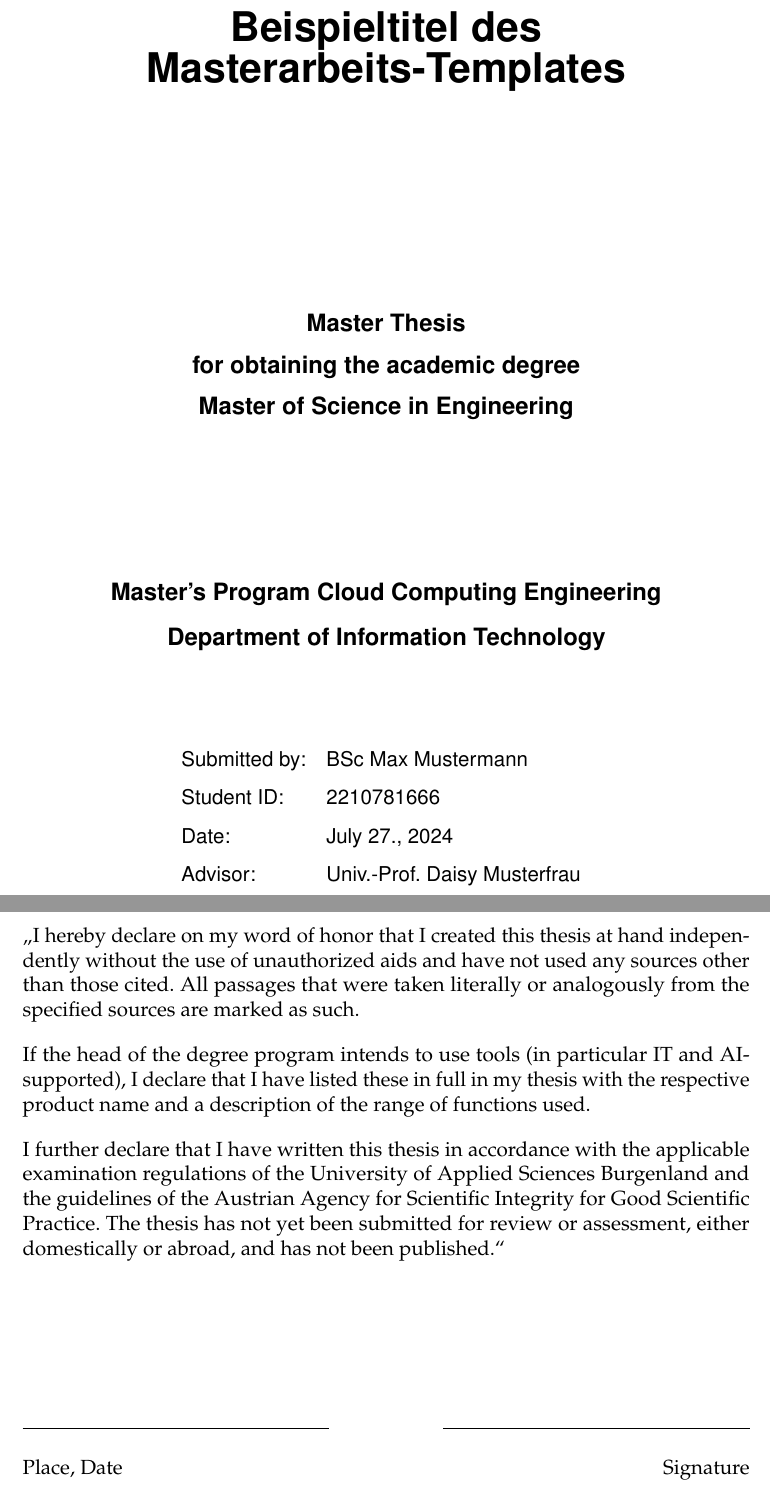
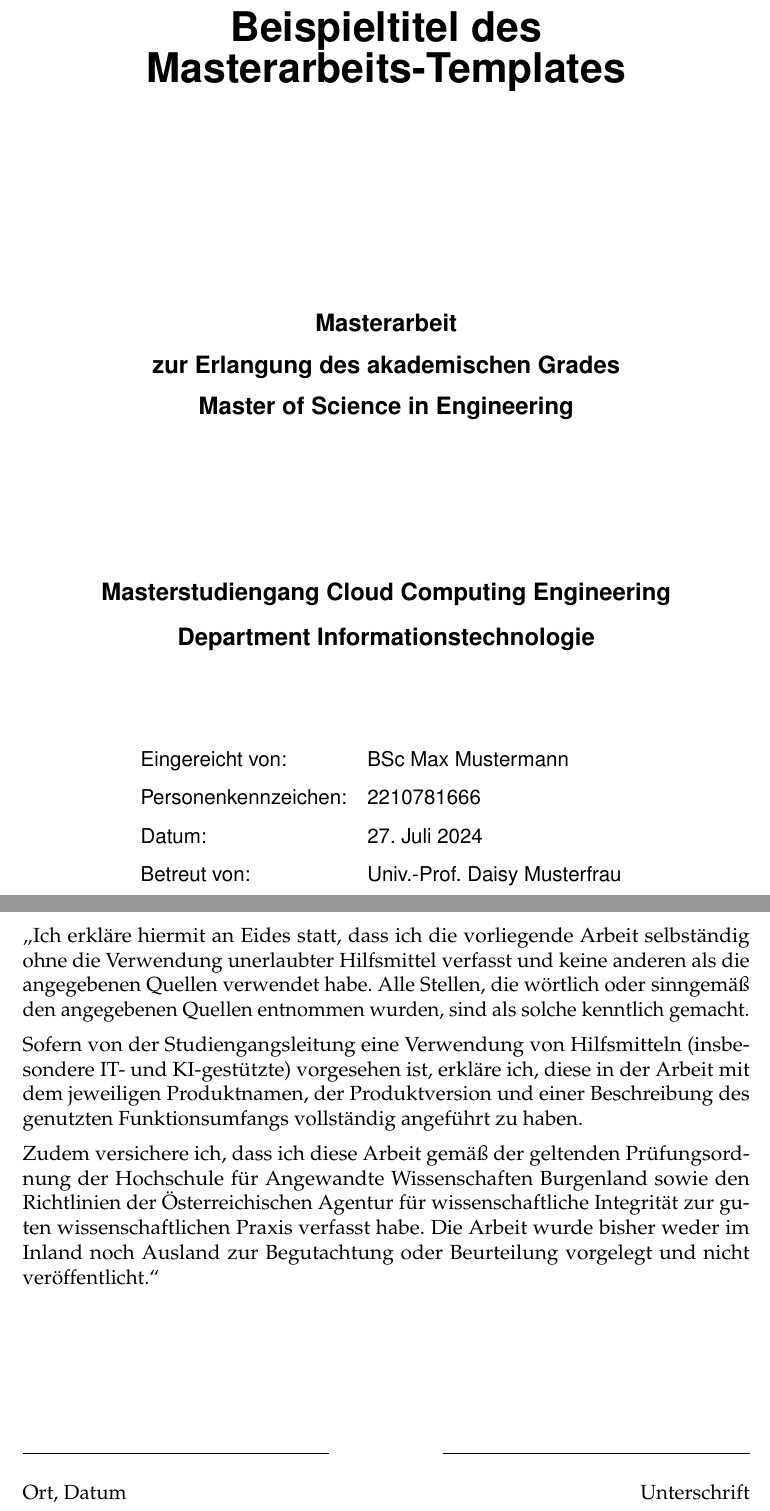
Before and after one commit to igo3r/mcce, a LaTeX thesis (MSc-Thesis/thesis.tex): two parts of pages 1 and 16 of 16, joined at a grey line, cut so that both start at the same text. Compiled offline with pdfLaTeX.

Commit message:
Improved Dual language support

```diff
--- a/MSc-Thesis/thesis.tex
+++ b/MSc-Thesis/thesis.tex
@@ -1,5 +1,6 @@
 \documentclass[twoside=off,toc=chapterentrywithdots,a4paper,fontsize=12pt,listof=totoc,bibliography=totoc]{scrbook}
-\input{00_preamble/english}
+\input{00_preamble/german} % choose german or english first
+% \input{00_preamble/english} % make sure only one of them is active
 \input{00_preamble/thesis}
 \input{01_data/yourData}
 
```
